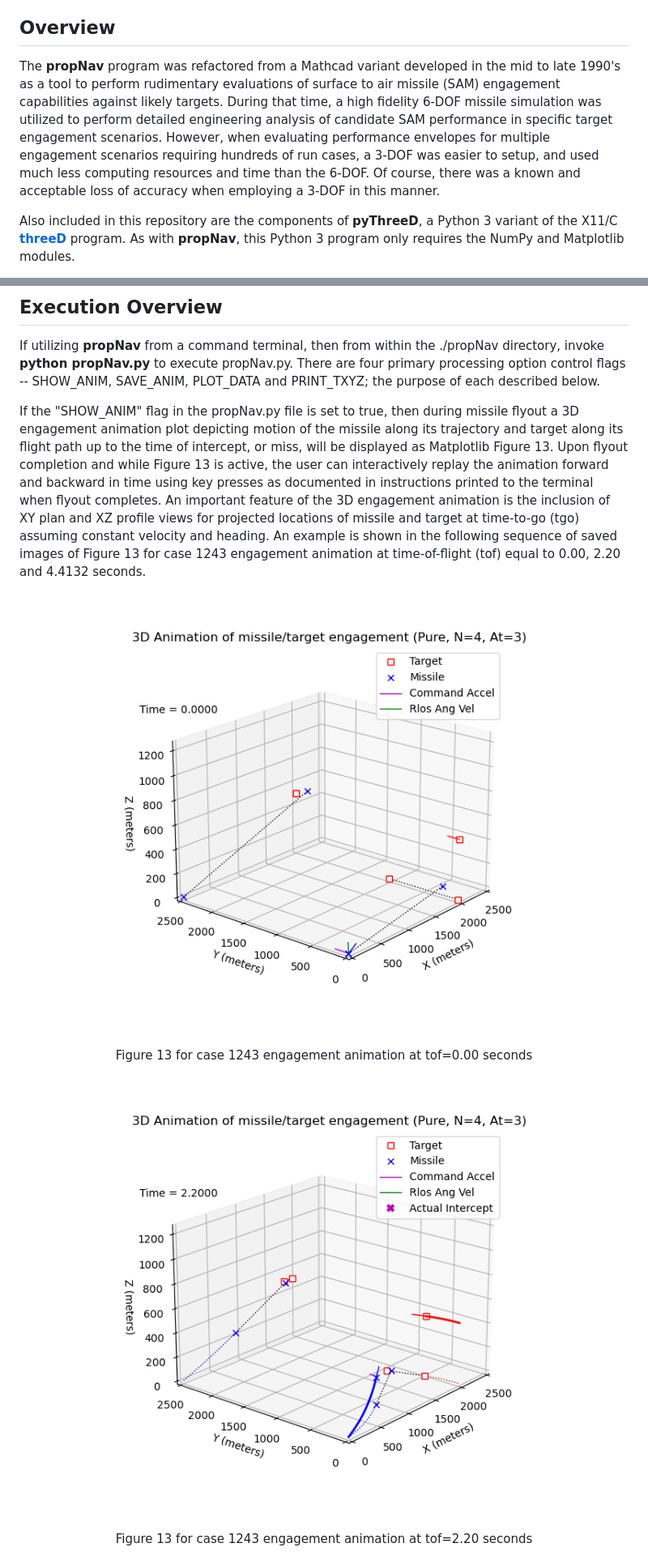
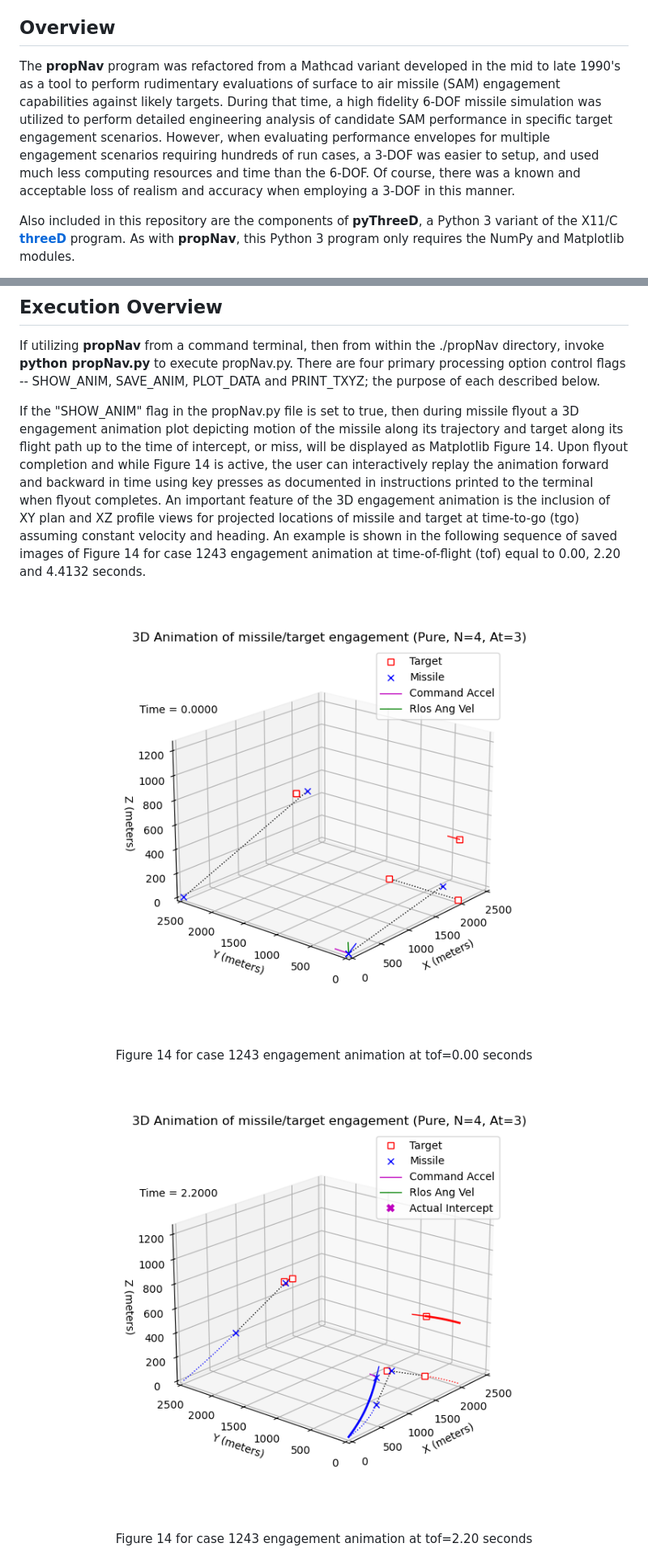
Before and after one commit to gedeschaines/propNav, a Markdown page: README.md, 2 parts joined by grey strips. Shown: that part at 81% size. Rendered like a GitHub page.

```diff
--- a/README.md
+++ b/README.md
@@ -11,7 +11,7 @@ A 3-DOF point mass kinematic model of an ideal proportional navigation guidance
 
 ## Overview ##
 
-The **propNav** program was refactored from a Mathcad variant developed in the mid to late 1990's as a tool to perform rudimentary evaluations of surface to air missile (SAM) engagement capabilities against likely targets. During that time, a high fidelity 6-DOF missile simulation was utilized to perform detailed engineering analysis of candidate SAM performance in specific target engagement scenarios. However, when evaluating performance envelopes for multiple engagement scenarios requiring hundreds of run cases, a 3-DOF was easier to setup, and used much less computing resources and time than the 6-DOF. Of course, there was a known and acceptable loss of accuracy when employing a 3-DOF in this manner.
+The **propNav** program was refactored from a Mathcad variant developed in the mid to late 1990's as a tool to perform rudimentary evaluations of surface to air missile (SAM) engagement capabilities against likely targets. During that time, a high fidelity 6-DOF missile simulation was utilized to perform detailed engineering analysis of candidate SAM performance in specific target engagement scenarios. However, when evaluating performance envelopes for multiple engagement scenarios requiring hundreds of run cases, a 3-DOF was easier to setup, and used much less computing resources and time than the 6-DOF. Of course, there was a known and acceptable loss of realism and accuracy when employing a 3-DOF in this manner.
 
 Also included in this repository are the components of **pyThreeD**, a Python 3 variant of the X11/C **[threeD](https://github.com/gedeschaines/threeD)** program. As with **propNav**, this Python 3 program only requires the NumPy and Matplotlib modules.
 
@@ -148,16 +148,16 @@ Both **propNav** and **pyThreeD** have been successfully run with platform OS Py
 
 If utilizing **propNav** from a command terminal, then from within the ./propNav directory, invoke **python propNav.py** to execute propNav.py. There are four primary processing option control flags -- SHOW_ANIM, SAVE_ANIM, PLOT_DATA and PRINT_TXYZ; the purpose of each described below.
 
-If the "SHOW_ANIM" flag in the propNav.py file is set to true, then during missile flyout a 3D engagement animation plot depicting motion of the missile along its trajectory and target along its flight path up to the time of intercept, or miss, will be displayed as Matplotlib Figure 13. Upon flyout completion and while Figure 13 is active, the user can interactively replay the animation forward and backward in time using key presses as documented in instructions printed to the terminal when flyout completes. An important feature of the 3D engagement animation is the inclusion of XY plan and XZ profile views for projected locations of missile and target at time-to-go (tgo) assuming constant velocity and heading. An example is shown in the following sequence of saved images of Figure 13 for case 1243 engagement animation at time-of-flight (tof) equal to 0.00, 2.20 and 4.4132 seconds.
+If the "SHOW_ANIM" flag in the propNav.py file is set to true, then during missile flyout a 3D engagement animation plot depicting motion of the missile along its trajectory and target along its flight path up to the time of intercept, or miss, will be displayed as Matplotlib Figure 14. Upon flyout completion and while Figure 14 is active, the user can interactively replay the animation forward and backward in time using key presses as documented in instructions printed to the terminal when flyout completes. An important feature of the 3D engagement animation is the inclusion of XY plan and XZ profile views for projected locations of missile and target at time-to-go (tgo) assuming constant velocity and heading. An example is shown in the following sequence of saved images of Figure 14 for case 1243 engagement animation at time-of-flight (tof) equal to 0.00, 2.20 and 4.4132 seconds.
 
  <p align="center">
-  <img src="./img/Figure_13_1243_0_0000.png" width="600" height="600" alt="Figure 13 for case 1243 engagement animation at tof=0.00 seconds"/><br>
-  Figure 13 for case 1243 engagement animation at tof=0.00 seconds
+  <img src="./img/Figure_14_1243_0_0000.png" width="600" height="600" alt="Figure 14 for case 1243 engagement animation at tof=0.00 seconds"/><br>
+  Figure 14 for case 1243 engagement animation at tof=0.00 seconds
  </p>
 
  <p align="center">
-  <img src="./img/Figure_13_1243_2_2000.png" width="600" height="600" alt="Figure 13 for case 1243 engagement animation at tof=2.20 seconds"/><br>
-  Figure 13 for case 1243 engagement animation at tof=2.20 seconds
+  <img src="./img/Figure_14_1243_2_2000.png" width="600" height="600" alt="Figure 14 for case 1243 engagement animation at tof=2.20 seconds"/><br>
+  Figure 14 for case 1243 engagement animation at tof=2.20 seconds
  </p>
 
  <p align="center">
```
Also changed, not shown: other parts of README.md (+9 -9 lines), img/Figure_13_1243.png (renamed from img/Figure_12_1243.png), img/Figure_14_1243_0_0000.png (renamed from img/Figure_13_1243_0_0000.png), img/Figure_14_1243_2_2000.png (renamed from img/Figure_13_1243_2_2000.png), img/Figure_14_1243_4_4132.png (renamed from img/Figure_13_1243_4_4132.png), 2 other files.
